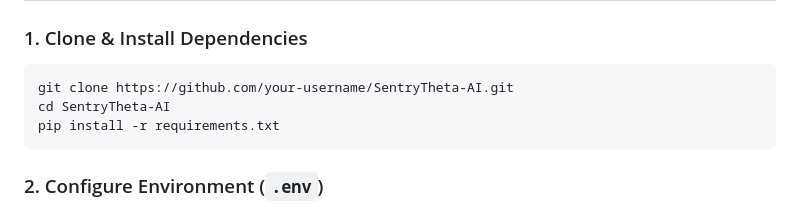
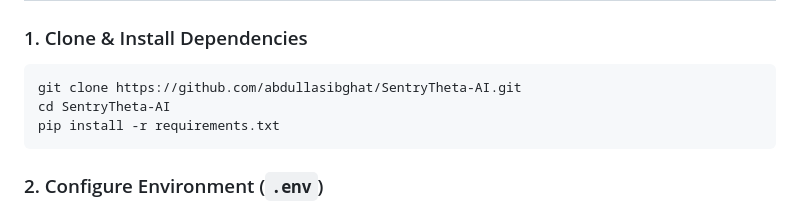
Before and after one commit to abdullasibghat/SentryTheta-AI, a Markdown page: README.md, the part around one of its changes. Rendered like a GitHub page.

Commit message:
Revise README with updated architecture and repo URL
Updated system architecture diagram labels and changed repository URL in the Quick Start section.

````diff
--- a/README.md
+++ b/README.md
@@ -64,7 +64,7 @@ flowchart TD
 
 ### 1. Clone & Install Dependencies
 ```bash
-git clone https://github.com/your-username/SentryTheta-AI.git
+git clone https://github.com/abdullasibghat/SentryTheta-AI.git
 cd SentryTheta-AI
 pip install -r requirements.txt
 ```
````
Also changed, not shown: other parts of README.md (+11 -11 lines).
